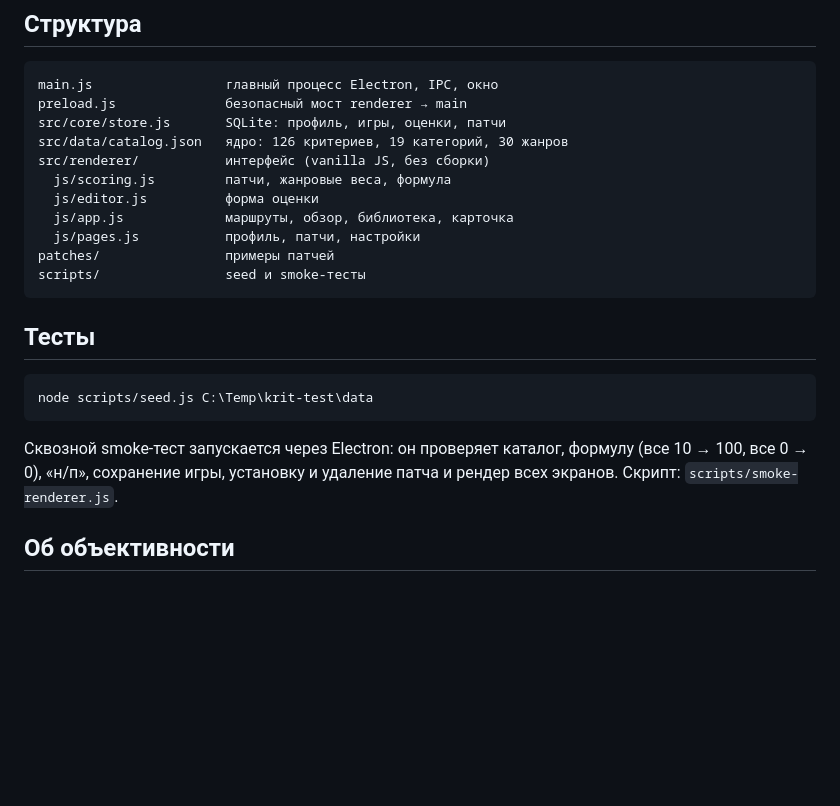
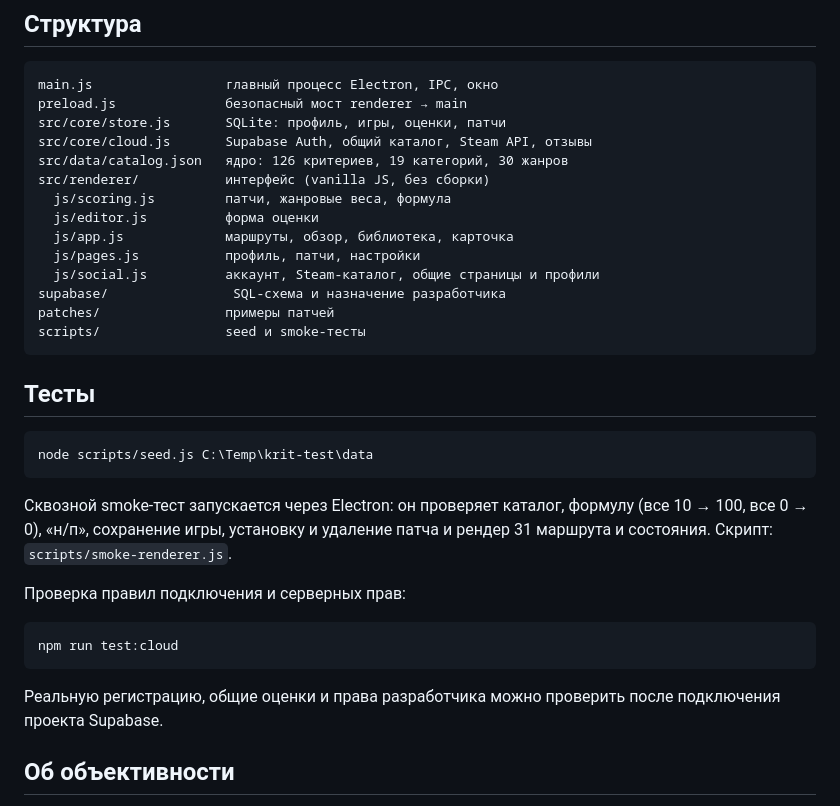
Before and after one commit to Xerenyn/kriterium, a Markdown page: README.md, the part around one of its changes. Rendered like a GitHub page; blank space fills up the shorter version.

````diff
--- a/README.md
+++ b/README.md
@@ -158,12 +178,15 @@ npm run dist
 main.js                 главный процесс Electron, IPC, окно
 preload.js              безопасный мост renderer → main
 src/core/store.js       SQLite: профиль, игры, оценки, патчи
+src/core/cloud.js       Supabase Auth, общий каталог, Steam API, отзывы
 src/data/catalog.json   ядро: 126 критериев, 19 категорий, 30 жанров
 src/renderer/           интерфейс (vanilla JS, без сборки)
   js/scoring.js         патчи, жанровые веса, формула
   js/editor.js          форма оценки
   js/app.js             маршруты, обзор, библиотека, карточка
   js/pages.js           профиль, патчи, настройки
+  js/social.js          аккаунт, Steam-каталог, общие страницы и профили
+supabase/                SQL-схема и назначение разработчика
 patches/                примеры патчей
 scripts/                seed и smoke-тесты
 ```
@@ -174,7 +197,15 @@ scripts/                seed и smoke-тесты
 node scripts/seed.js C:\Temp\krit-test\data
 ```
 
-Сквозной smoke-тест запускается через Electron: он проверяет каталог, формулу (все 10 → 100, все 0 → 0), «н/п», сохранение игры, установку и удаление патча и рендер всех экранов. Скрипт: `scripts/smoke-renderer.js`.
+Сквозной smoke-тест запускается через Electron: он проверяет каталог, формулу (все 10 → 100, все 0 → 0), «н/п», сохранение игры, установку и удаление патча и рендер 31 маршрута и состояния. Скрипт: `scripts/smoke-renderer.js`.
+
+Проверка правил подключения и серверных прав:
+
+```bash
+npm run test:cloud
+```
+
+Реальную регистрацию, общие оценки и права разработчика можно проверить после подключения проекта Supabase.
 
 ## Об объективности
 
````
Also changed, not shown: other parts of README.md (+29 -9 lines), docs/account.png (added), docs/game.png, docs/patches.png, 14 other files.
